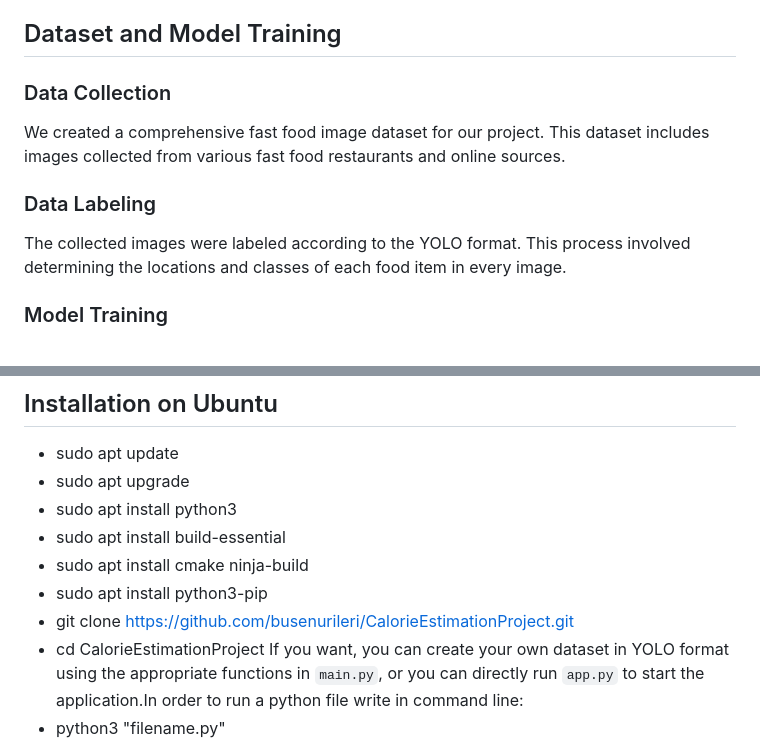
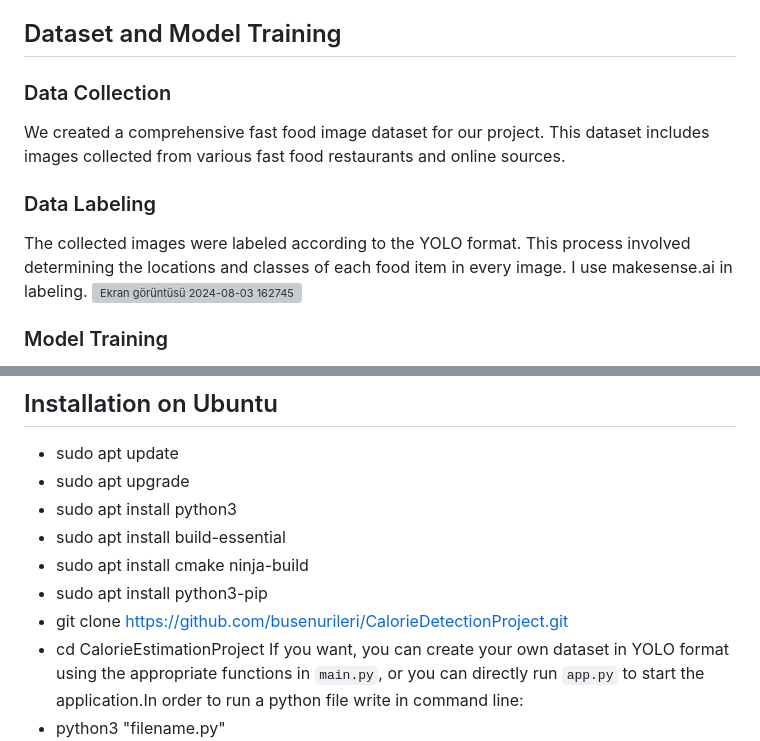
Before and after one commit to busenurileri/CalorieDetectionProject, a Markdown page: README.md, 2 parts joined by grey strips. GitHub-like rendering; grey boxes are pictures that could not be loaded.

```diff
--- a/README.md
+++ b/README.md
@@ -16,10 +18,15 @@ In this project, we have developed a system that uses artificial intelligence te
 
 ## Dataset and Model Training
 
+
 ### Data Collection
 We created a comprehensive fast food image dataset for our project. This dataset includes images collected from various fast food restaurants and online sources.
 
+
 ### Data Labeling
 The collected images were labeled according to the YOLO format. This process involved determining the locations and classes of each food item in every image.
+I use makesense.ai in labeling.
+![Ekran görüntüsü 2024-08-03 162745](https://github.com/user-attachments/assets/73fe01ec-d16c-4bae-94c0-13e9e929fd1f)
+
 
 ### Model Training
@@ -75,7 +87,7 @@ Our application offers users the following features:
 - sudo apt install build-essential
 - sudo apt install cmake ninja-build
 - sudo apt install python3-pip
-- git clone https://github.com/busenurileri/CalorieEstimationProject.git
+- git clone https://github.com/busenurileri/CalorieDetectionProject.git
 - cd CalorieEstimationProject
 If you want, you can create your own dataset in YOLO format using the appropriate functions in `main.py`, or you can directly run `app.py` to start the application.In order to run a python file write in command line:
 - python3 "filename.py"
```
Also changed, not shown: other parts of README.md (+7 -0 lines).
